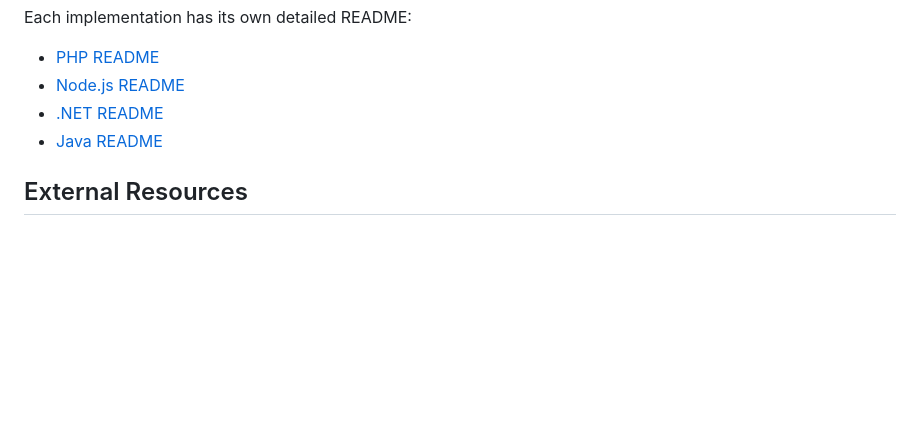
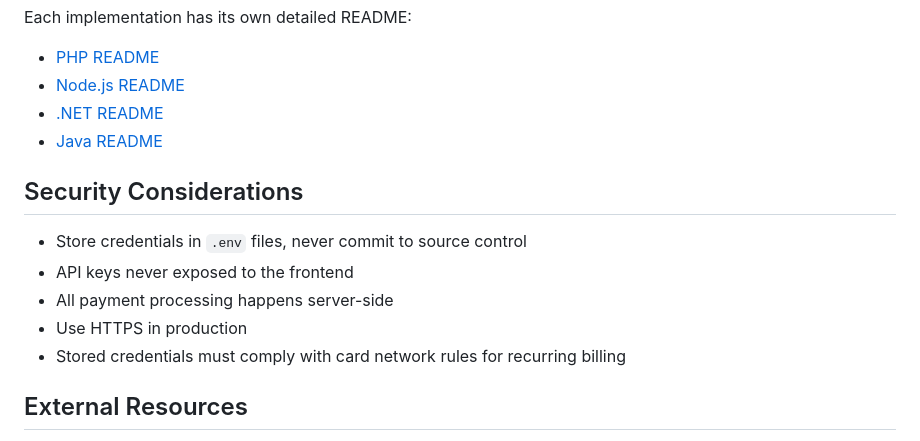
Before and after one commit to globalpayments-samples/portico-online-recurring-payments, a Markdown page: README.md, the part around the change. GitHub-like rendering; blank space fills up the shorter version.

Commit message:
docs(readme): add security considerations section

```diff
--- a/README.md
+++ b/README.md
@@ -387,6 +387,14 @@ Each implementation has its own detailed README:
 - [.NET README](./dotnet/README.md)
 - [Java README](./java/README.md)
 
+## Security Considerations
+
+- Store credentials in `.env` files, never commit to source control
+- API keys never exposed to the frontend
+- All payment processing happens server-side
+- Use HTTPS in production
+- Stored credentials must comply with card network rules for recurring billing
+
 ## External Resources
 
 - [Global Payments Developer Portal](https://developer.globalpayments.com/)
```
